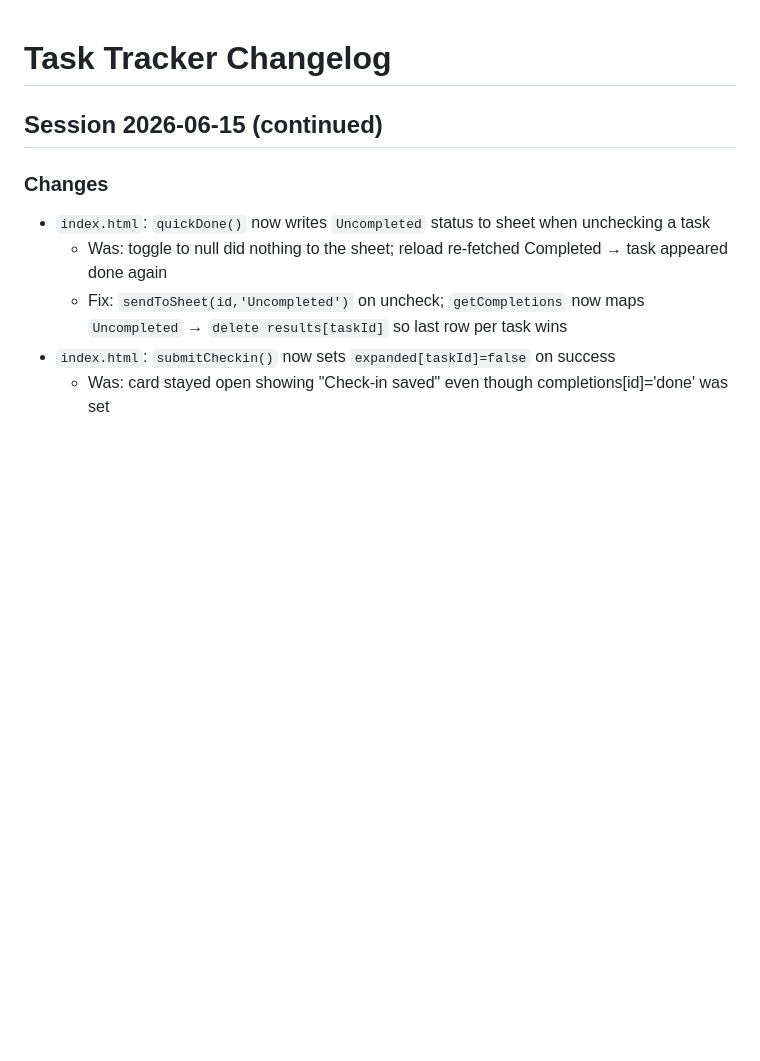
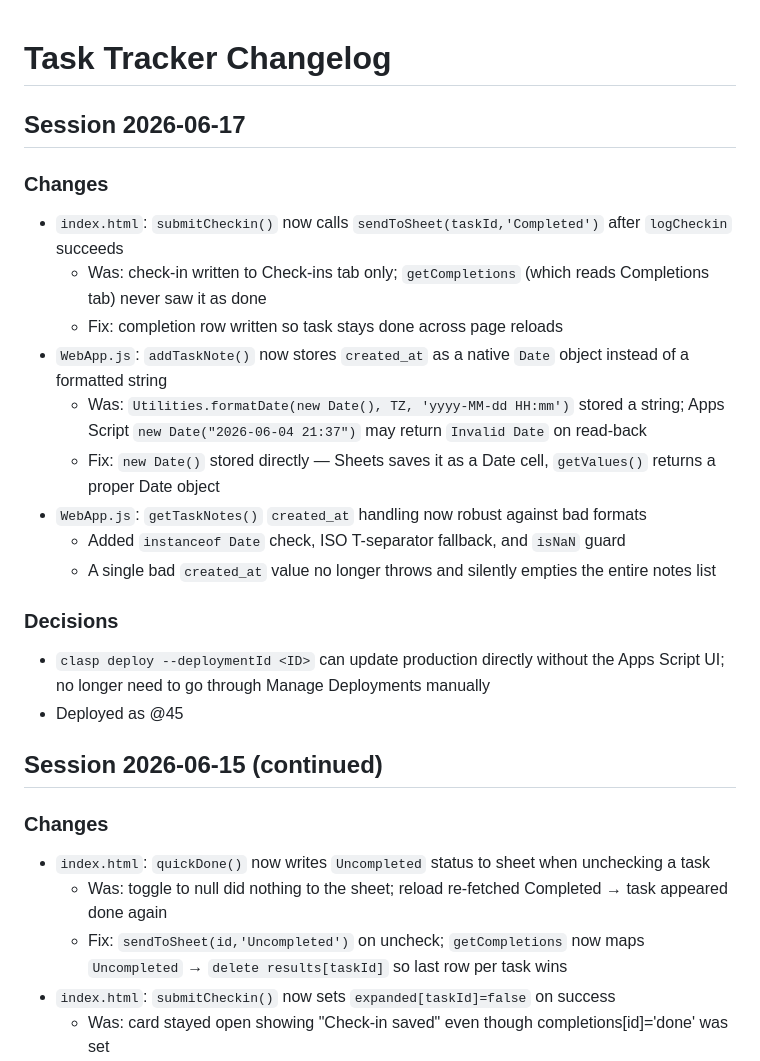
Before and after one commit to rick1270/life-todo, a Markdown page: CHANGELOG.md, the part around the change. GitHub-like rendering; blank space fills up the shorter version.

Commit message:
Update docs for v7.4 release
Co-Authored-By: Claude Sonnet 4.6 <noreply@anthropic.com>

```diff
--- a/CHANGELOG.md
+++ b/CHANGELOG.md
@@ -1,4 +1,21 @@
 # Task Tracker Changelog
+
+## Session 2026-06-17
+
+### Changes
+- `index.html`: `submitCheckin()` now calls `sendToSheet(taskId,'Completed')` after `logCheckin` succeeds
+  - Was: check-in written to Check-ins tab only; `getCompletions` (which reads Completions tab) never saw it as done
+  - Fix: completion row written so task stays done across page reloads
+- `WebApp.js`: `addTaskNote()` now stores `created_at` as a native `Date` object instead of a formatted string
+  - Was: `Utilities.formatDate(new Date(), TZ, 'yyyy-MM-dd HH:mm')` stored a string; Apps Script `new Date("2026-06-04 21:37")` may return `Invalid Date` on read-back
+  - Fix: `new Date()` stored directly — Sheets saves it as a Date cell, `getValues()` returns a proper Date object
+- `WebApp.js`: `getTaskNotes()` `created_at` handling now robust against bad formats
+  - Added `instanceof Date` check, ISO T-separator fallback, and `isNaN` guard
+  - A single bad `created_at` value no longer throws and silently empties the entire notes list
+
+### Decisions
+- `clasp deploy --deploymentId <ID>` can update production directly without the Apps Script UI; no longer need to go through Manage Deployments manually
+- Deployed as @45
 
 ## Session 2026-06-15 (continued)
 
```
Also changed, not shown: CLAUDE.md (+2 -1 lines), README.md (+2 -2 lines).
